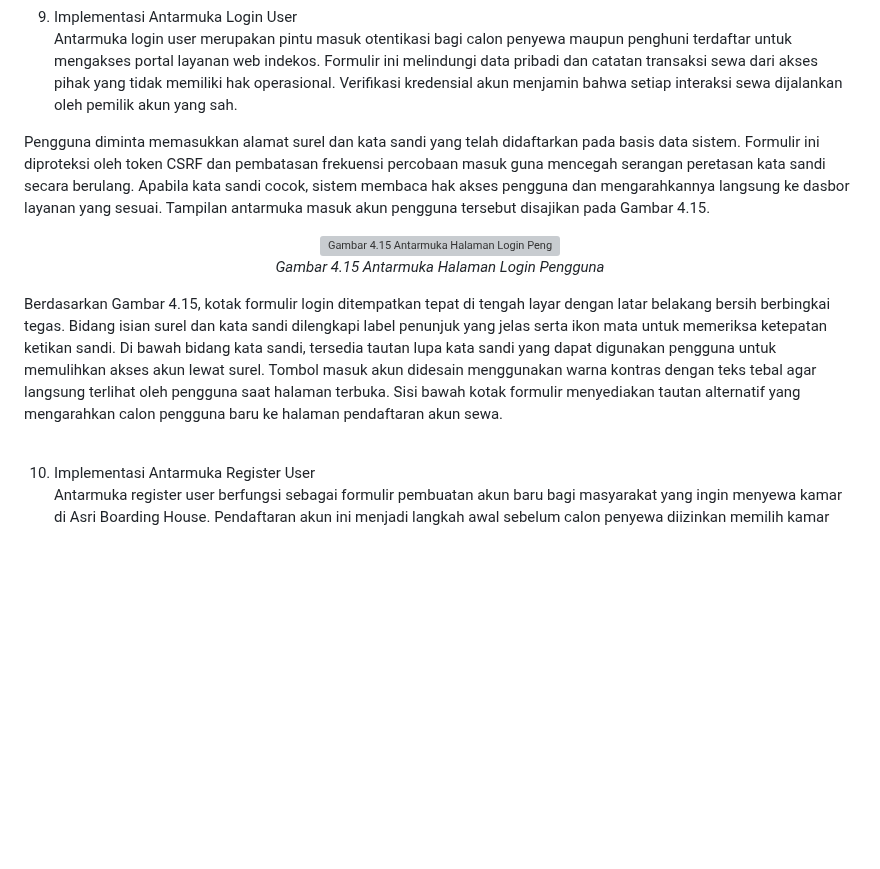
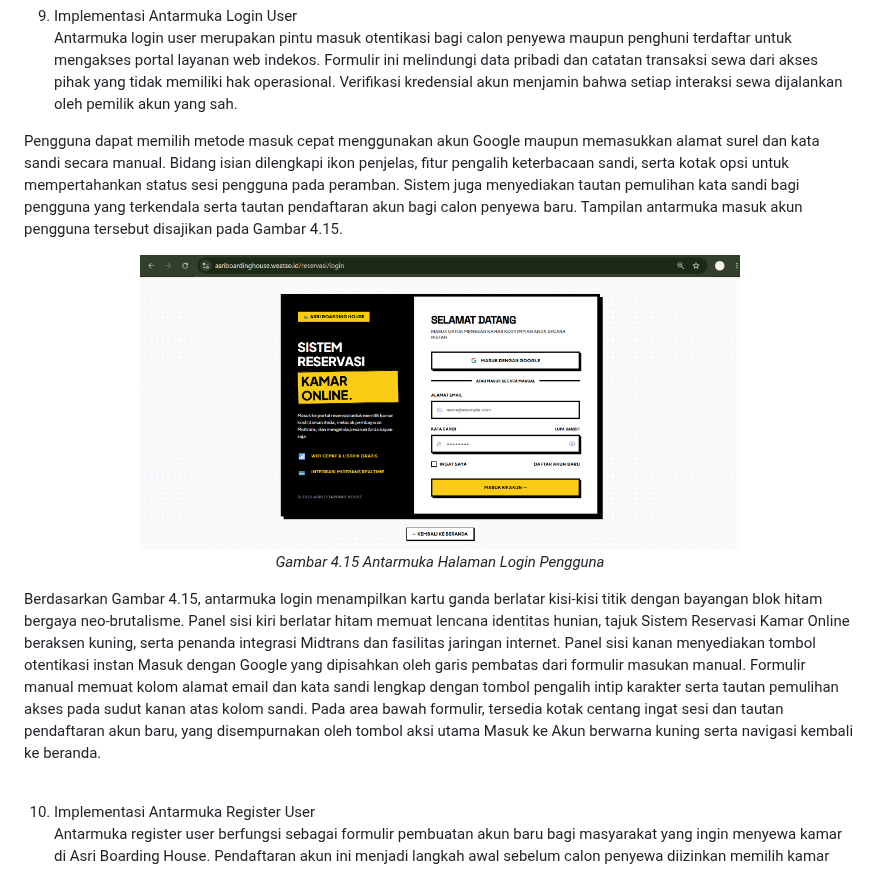
Before and after one commit to rafifarsyapradiva/asri-boarding-house, a Markdown page: Skripsi/skripsi_Rafif_Arsya_Pradiva_22.N4.0014.md, the part around the change. GitHub-like rendering; pictures changed too: Skripsi/images/gambar_4_15_login_user.png (added); blank space fills up the shorter version; grey boxes are pictures that could not be loaded.

Commit message:
docs(skripsi): pasang gambar 4.15 login user dan selaraskan deskripsi visual

```diff
--- a/Skripsi/skripsi_Rafif_Arsya_Pradiva_22.N4.0014.md
+++ b/Skripsi/skripsi_Rafif_Arsya_Pradiva_22.N4.0014.md
@@ -951,7 +951,7 @@ Berdasarkan Gambar 4.14, antarmuka menampilkan kotak tajuk Tentang Kami berlatar
 9. Implementasi Antarmuka Login User
 Antarmuka login user merupakan pintu masuk otentikasi bagi calon penyewa maupun penghuni terdaftar untuk mengakses portal layanan web indekos. Formulir ini melindungi data pribadi dan catatan transaksi sewa dari akses pihak yang tidak memiliki hak operasional. Verifikasi kredensial akun menjamin bahwa setiap interaksi sewa dijalankan oleh pemilik akun yang sah.
 
-Pengguna diminta memasukkan alamat surel dan kata sandi yang telah didaftarkan pada basis data sistem. Formulir ini diproteksi oleh token CSRF dan pembatasan frekuensi percobaan masuk guna mencegah serangan peretasan kata sandi secara berulang. Apabila kata sandi cocok, sistem membaca hak akses pengguna dan mengarahkannya langsung ke dasbor layanan yang sesuai. Tampilan antarmuka masuk akun pengguna tersebut disajikan pada Gambar 4.15.
+Pengguna dapat memilih metode masuk cepat menggunakan akun Google maupun memasukkan alamat surel dan kata sandi secara manual. Bidang isian dilengkapi ikon penjelas, fitur pengalih keterbacaan sandi, serta kotak opsi untuk mempertahankan status sesi pengguna pada peramban. Sistem juga menyediakan tautan pemulihan kata sandi bagi pengguna yang terkendala serta tautan pendaftaran akun bagi calon penyewa baru. Tampilan antarmuka masuk akun pengguna tersebut disajikan pada Gambar 4.15.
 
 <div align="center">
 
@@ -963,7 +963,7 @@ Pengguna diminta memasukkan alamat surel dan kata sandi yang telah didaftarkan p
 
 </div>
 
-Berdasarkan Gambar 4.15, kotak formulir login ditempatkan tepat di tengah layar dengan latar belakang bersih berbingkai tegas. Bidang isian surel dan kata sandi dilengkapi label penunjuk yang jelas serta ikon mata untuk memeriksa ketepatan ketikan sandi. Di bawah bidang kata sandi, tersedia tautan lupa kata sandi yang dapat digunakan pengguna untuk memulihkan akses akun lewat surel. Tombol masuk akun didesain menggunakan warna kontras dengan teks tebal agar langsung terlihat oleh pengguna saat halaman terbuka. Sisi bawah kotak formulir menyediakan tautan alternatif yang mengarahkan calon pengguna baru ke halaman pendaftaran akun sewa.
+Berdasarkan Gambar 4.15, antarmuka login menampilkan kartu ganda berlatar kisi-kisi titik dengan bayangan blok hitam bergaya neo-brutalisme. Panel sisi kiri berlatar hitam memuat lencana identitas hunian, tajuk Sistem Reservasi Kamar Online beraksen kuning, serta penanda integrasi Midtrans dan fasilitas jaringan internet. Panel sisi kanan menyediakan tombol otentikasi instan Masuk dengan Google yang dipisahkan oleh garis pembatas dari formulir masukan manual. Formulir manual memuat kolom alamat email dan kata sandi lengkap dengan tombol pengalih intip karakter serta tautan pemulihan akses pada sudut kanan atas kolom sandi. Pada area bawah formulir, tersedia kotak centang ingat sesi dan tautan pendaftaran akun baru, yang disempurnakan oleh tombol aksi utama Masuk ke Akun berwarna kuning serta navigasi kembali ke beranda.
 
 <br>
 
```
